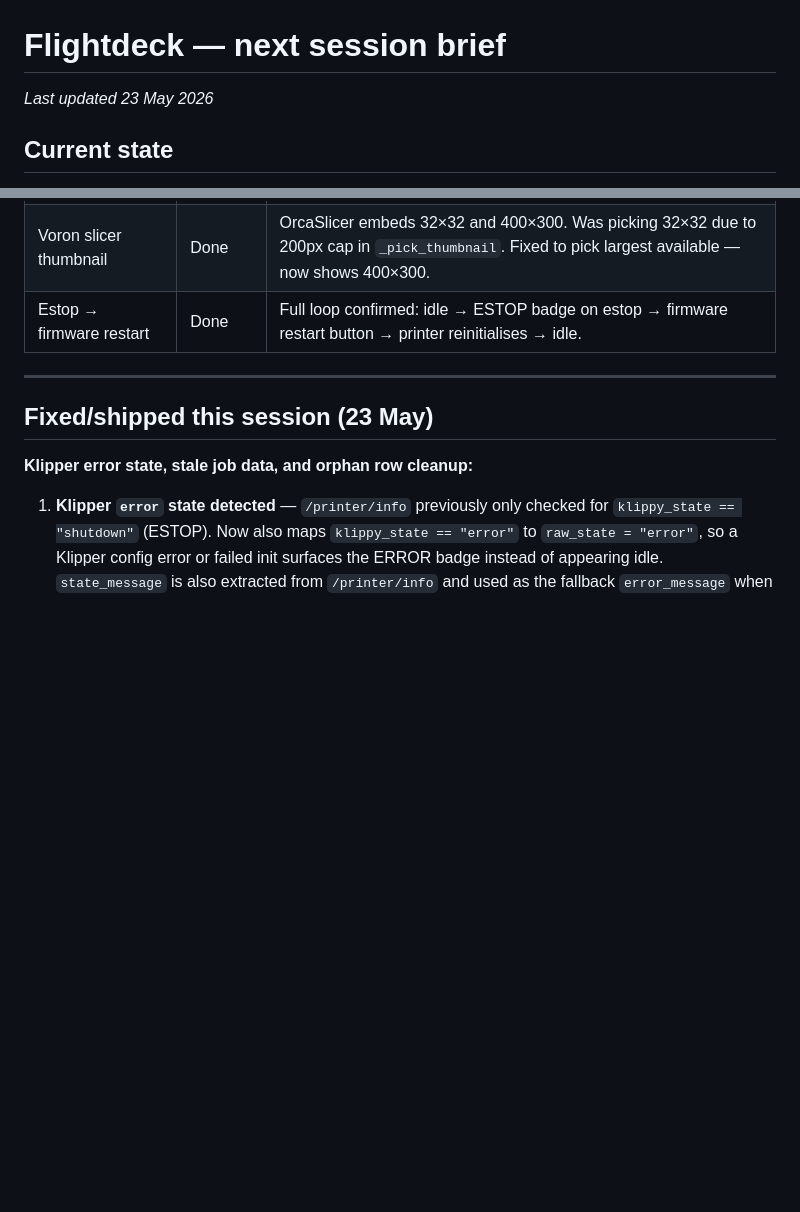
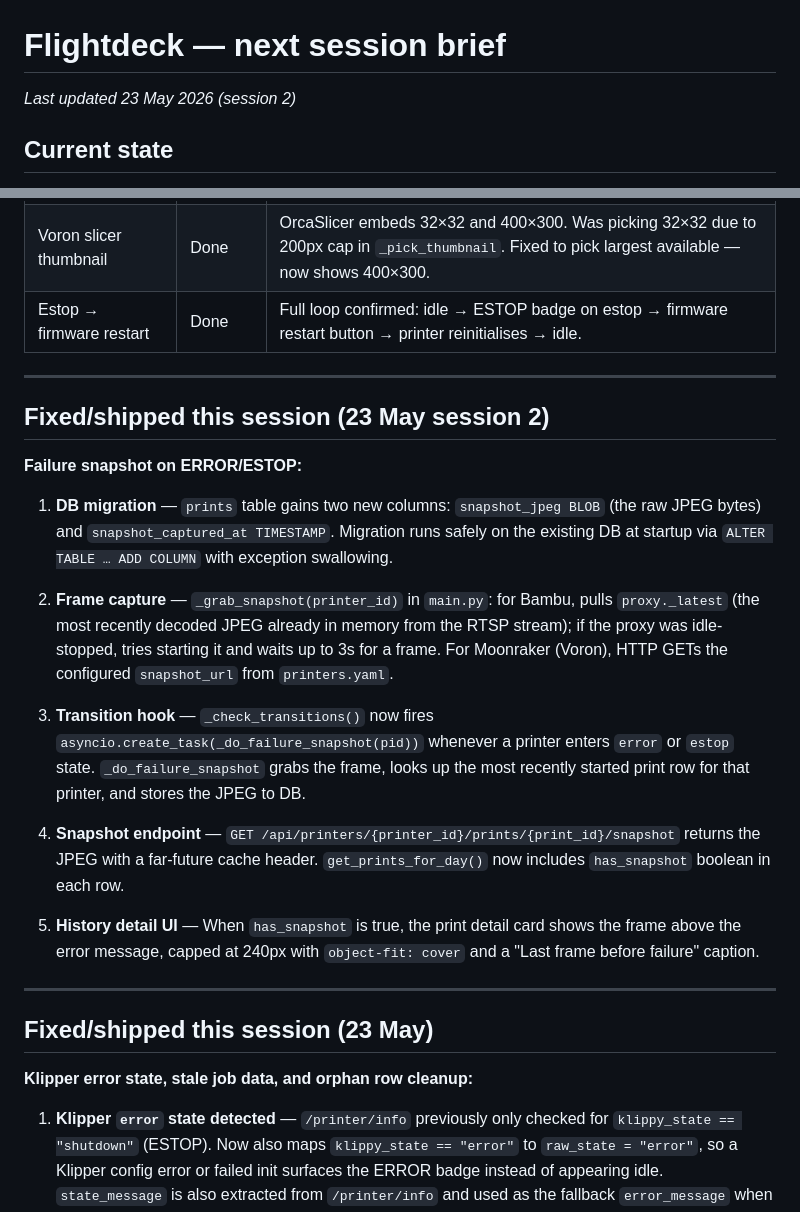
Before and after one commit to keenzkustoms/flightdeck, a Markdown page: SESSION_NEXT.md, 2 parts joined by grey strips. Rendered like a GitHub page; blank space fills up the shorter version.

Commit message:
Update SESSION_NEXT: failure snapshot feature — 23 May session 2
Co-Authored-By: Claude Sonnet 4.6 <noreply@anthropic.com>

```diff
--- a/SESSION_NEXT.md
+++ b/SESSION_NEXT.md
@@ -1,5 +1,5 @@
 # Flightdeck — next session brief
-_Last updated 23 May 2026_
+_Last updated 23 May 2026 (session 2)_
 
 ## Current state
 
@@ -101,6 +101,22 @@ All 10 steps from TIER2_SPEC.md shipped, plus four bonus items.
 
 ---
 
+## Fixed/shipped this session (23 May session 2)
+
+**Failure snapshot on ERROR/ESTOP:**
+
+1. **DB migration** — `prints` table gains two new columns: `snapshot_jpeg BLOB` (the raw JPEG bytes) and `snapshot_captured_at TIMESTAMP`. Migration runs safely on the existing DB at startup via `ALTER TABLE … ADD COLUMN` with exception swallowing.
+
+2. **Frame capture** — `_grab_snapshot(printer_id)` in `main.py`: for Bambu, pulls `proxy._latest` (the most recently decoded JPEG already in memory from the RTSP stream); if the proxy was idle-stopped, tries starting it and waits up to 3s for a frame. For Moonraker (Voron), HTTP GETs the configured `snapshot_url` from `printers.yaml`.
+
+3. **Transition hook** — `_check_transitions()` now fires `asyncio.create_task(_do_failure_snapshot(pid))` whenever a printer enters `error` or `estop` state. `_do_failure_snapshot` grabs the frame, looks up the most recently started print row for that printer, and stores the JPEG to DB.
+
+4. **Snapshot endpoint** — `GET /api/printers/{printer_id}/prints/{print_id}/snapshot` returns the JPEG with a far-future cache header. `get_prints_for_day()` now includes `has_snapshot` boolean in each row.
+
+5. **History detail UI** — When `has_snapshot` is true, the print detail card shows the frame above the error message, capped at 240px with `object-fit: cover` and a "Last frame before failure" caption.
+
+---
+
 ## Fixed/shipped this session (23 May)
 
 **Klipper error state, stale job data, and orphan row cleanup:**
```
